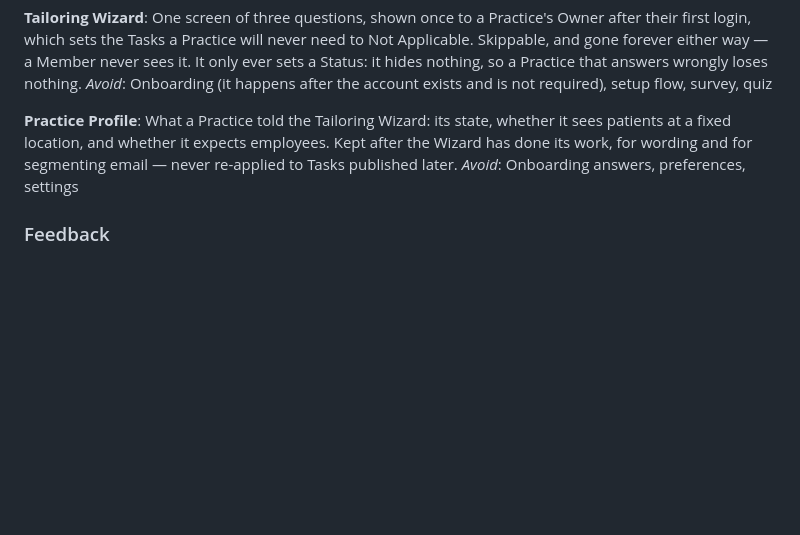
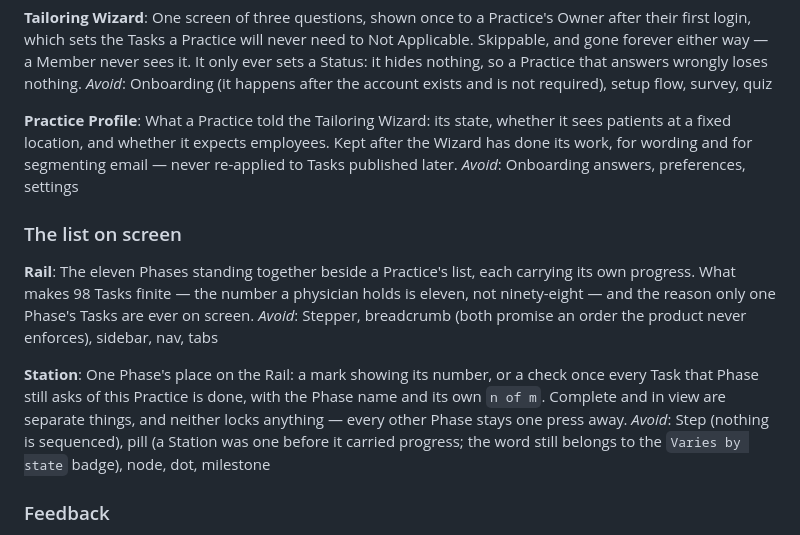
Before and after one commit to jasonmlarsen/dpcstartuptasks, a Markdown page: CONTEXT.md, the part around the change. Rendered like a GitHub page; blank space fills up the shorter version.

Commit message:
Codify Rail and Station in the glossary
`Station` went into the code with #46 and into three tickets before it, and
was in `CONTEXT.md` nowhere — which is the gap `docs/agents/domain.md` says
to close rather than let a term harden unwritten.

Rail comes with it. A Station is unintelligible alone: it is one Phase's
place on something, and the something is the thing that makes 98 Tasks
finite.

Both Avoid lists carry the same refusal, because it is the one the product
keeps making: stepper, breadcrumb and step all promise a sequence, and
nothing in this list is ever locked. `Pill` is avoided for a Station only —
it is still the right word for the `Varies by state` badge, and the entry
says so, since an Avoid list read too widely costs a word the product uses
correctly elsewhere.

No ADR: a glossary entry is not a hard-to-reverse trade-off.

Co-Authored-By: Claude Opus 5 <noreply@anthropic.com>

```diff
--- a/CONTEXT.md
+++ b/CONTEXT.md
@@ -134,6 +134,16 @@ _Avoid_: Onboarding (it happens after the account exists and is not required), s
 What a Practice told the Tailoring Wizard: its state, whether it sees patients at a fixed location, and whether it expects employees. Kept after the Wizard has done its work, for wording and for segmenting email — never re-applied to Tasks published later.
 _Avoid_: Onboarding answers, preferences, settings
 
+### The list on screen
+
+**Rail**:
+The eleven Phases standing together beside a Practice's list, each carrying its own progress. What makes 98 Tasks finite — the number a physician holds is eleven, not ninety-eight — and the reason only one Phase's Tasks are ever on screen.
+_Avoid_: Stepper, breadcrumb (both promise an order the product never enforces), sidebar, nav, tabs
+
+**Station**:
+One Phase's place on the Rail: a mark showing its number, or a check once every Task that Phase still asks of this Practice is done, with the Phase name and its own `n of m`. Complete and in view are separate things, and neither locks anything — every other Phase stays one press away.
+_Avoid_: Step (nothing is sequenced), pill (a Station was one before it carried progress; the word still belongs to the `Varies by state` badge), node, dot, milestone
+
 ### Feedback
 
 **Feedback**:
```
